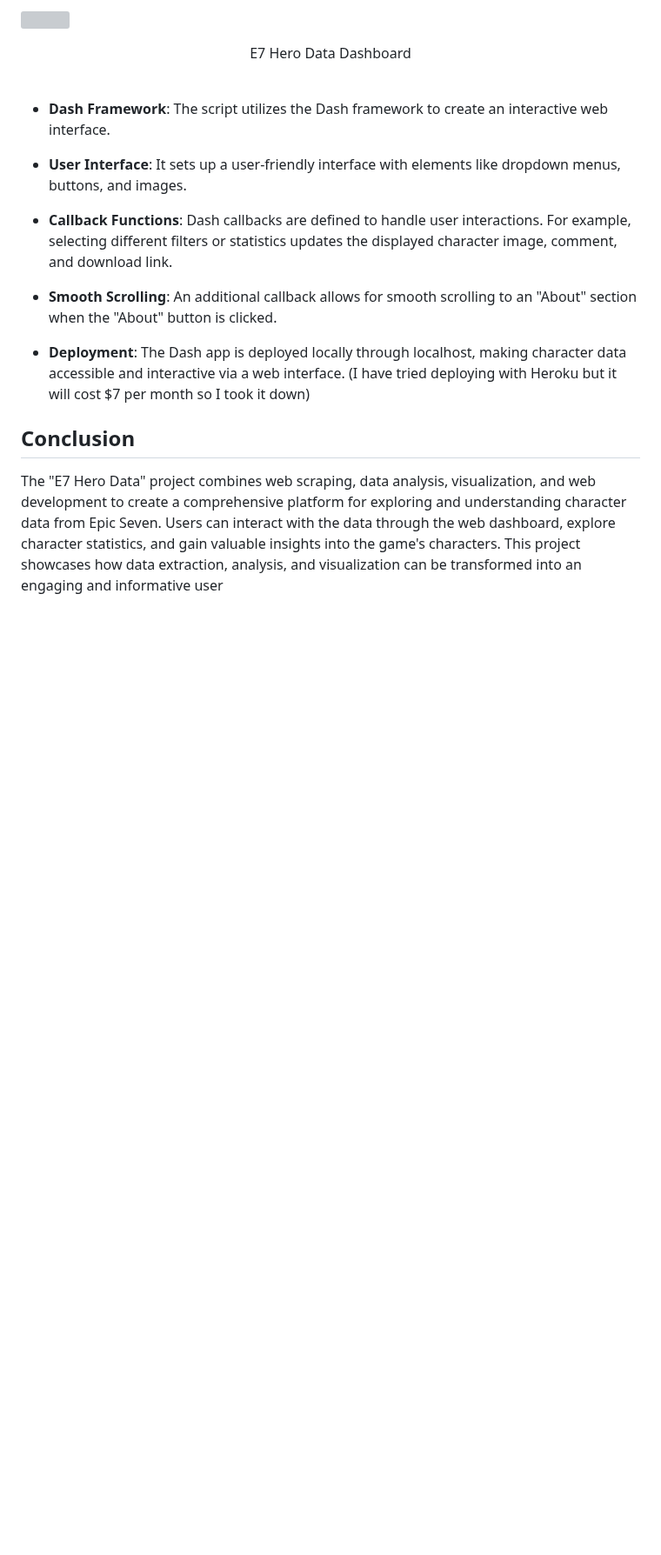
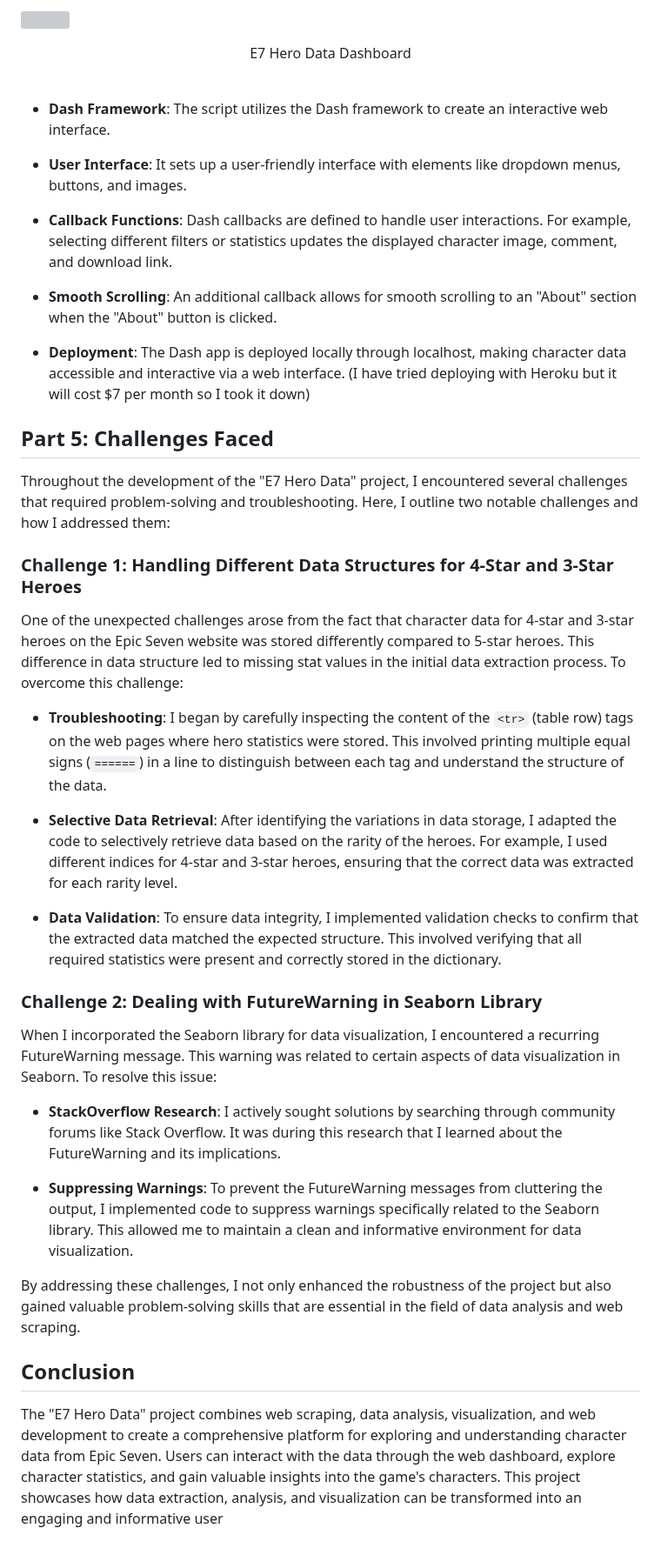
Before and after one commit to PThanapon/e7herodata, a Markdown page: README.md, the part around the change. Shown at 87% size. Drawn GitHub-style; blank space fills up the shorter version; grey boxes are pictures that could not be loaded.

```diff
--- a/README.md
+++ b/README.md
@@ -246,6 +246,31 @@ However, I have never made a web-based dashboard using python before so I tried
 
 - **Deployment**: The Dash app is deployed locally through localhost, making character data accessible and interactive via a web interface. (I have tried deploying with Heroku but it will cost $7 per month so I took it down)
 
+
+## Part 5: Challenges Faced
+
+Throughout the development of the "E7 Hero Data" project, I encountered several challenges that required problem-solving and troubleshooting. Here, I outline two notable challenges and how I addressed them:
+
+### Challenge 1: Handling Different Data Structures for 4-Star and 3-Star Heroes
+
+One of the unexpected challenges arose from the fact that character data for 4-star and 3-star heroes on the Epic Seven website was stored differently compared to 5-star heroes. This difference in data structure led to missing stat values in the initial data extraction process. To overcome this challenge:
+
+- **Troubleshooting**: I began by carefully inspecting the content of the `<tr>` (table row) tags on the web pages where hero statistics were stored. This involved printing multiple equal signs (`======`) in a line to distinguish between each tag and understand the structure of the data.
+
+- **Selective Data Retrieval**: After identifying the variations in data storage, I adapted the code to selectively retrieve data based on the rarity of the heroes. For example, I used different indices for 4-star and 3-star heroes, ensuring that the correct data was extracted for each rarity level.
+
+- **Data Validation**: To ensure data integrity, I implemented validation checks to confirm that the extracted data matched the expected structure. This involved verifying that all required statistics were present and correctly stored in the dictionary.
+
+### Challenge 2: Dealing with FutureWarning in Seaborn Library
+
+When I incorporated the Seaborn library for data visualization, I encountered a recurring FutureWarning message. This warning was related to certain aspects of data visualization in Seaborn. To resolve this issue:
+
+- **StackOverflow Research**: I actively sought solutions by searching through community forums like Stack Overflow. It was during this research that I learned about the FutureWarning and its implications.
+
+- **Suppressing Warnings**: To prevent the FutureWarning messages from cluttering the output, I implemented code to suppress warnings specifically related to the Seaborn library. This allowed me to maintain a clean and informative environment for data visualization.
+
+By addressing these challenges, I not only enhanced the robustness of the project but also gained valuable problem-solving skills that are essential in the field of data analysis and web scraping.
+
 ## Conclusion
 
 The "E7 Hero Data" project combines web scraping, data analysis, visualization, and web development to create a comprehensive platform for exploring and understanding character data from Epic Seven. Users can interact with the data through the web dashboard, explore character statistics, and gain valuable insights into the game's characters. This project showcases how data extraction, analysis, and visualization can be transformed into an engaging and informative user
```
